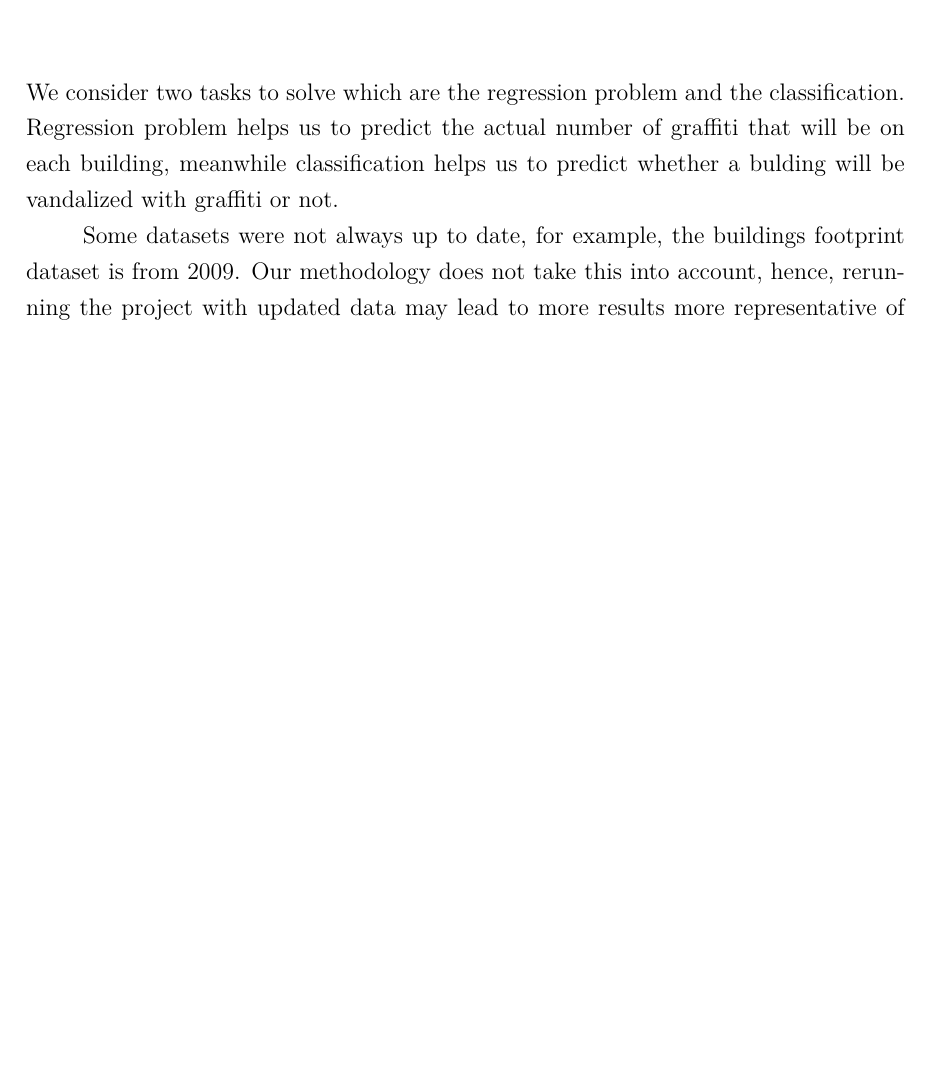
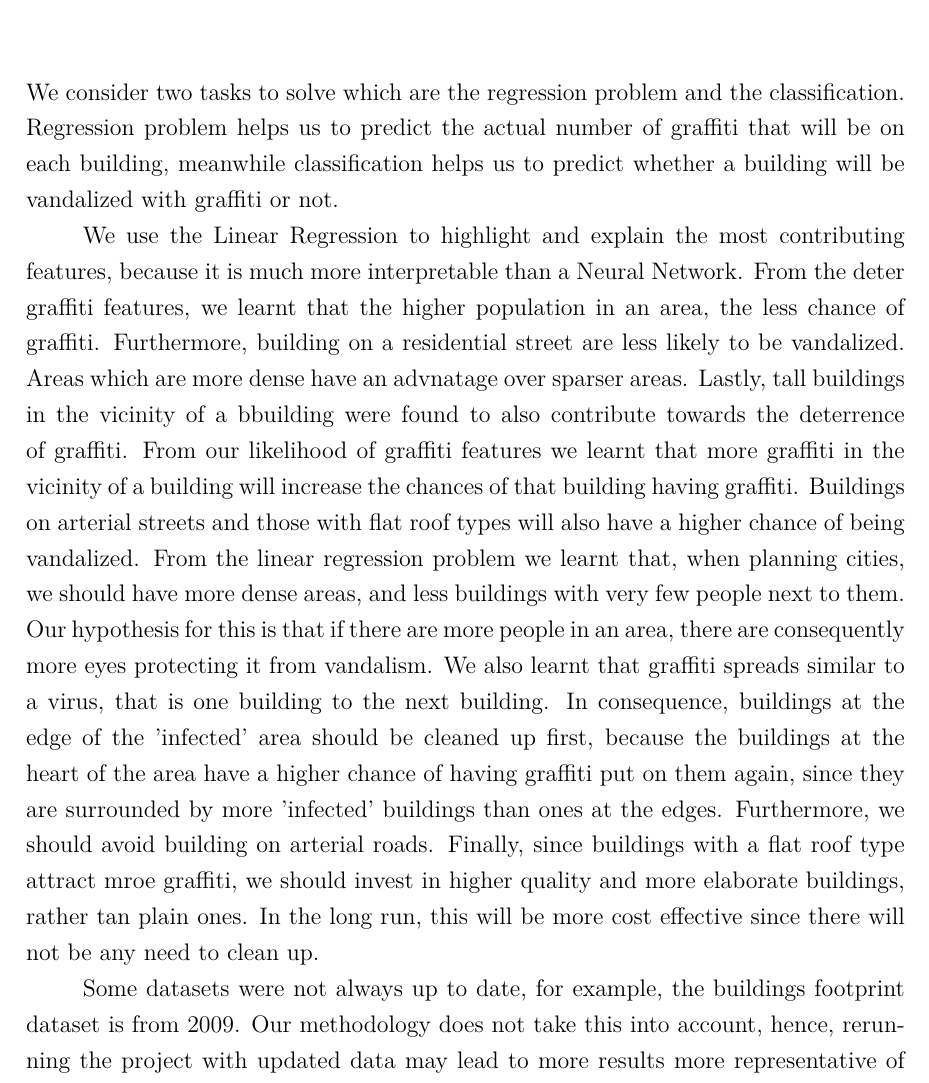
Before and after one commit to CowKeyMan/PredictingGraffitiUsingCityLayouts, a LaTeX thesis (report/main.tex, which reads report/subfiles/conclusion.tex): part of page 15 of 31, cut so that both start at the same text, the shorter picture padded with empty space. Compiled offline with pdfLaTeX.

Commit message:
Conclusion edit draft

```diff
--- a/report/subfiles/conclusion.tex
+++ b/report/subfiles/conclusion.tex
@@ -1,10 +1,13 @@
 \chapter{Conclusion}
 
 % 1 paragraph summarizing what we did
-We consider two tasks to solve which are the regression problem and the classification. Regression problem helps us to predict the actual number of graffiti that will be on each building, meanwhile classification helps us to predict whether a bulding will be vandalized with graffiti or not.
+We consider two tasks to solve which are the regression problem and the classification. Regression problem helps us to predict the actual number of graffiti that will be on each building, meanwhile classification helps us to predict whether a building will be vandalized with graffiti or not.
+
 
 % 1 paragraph saying what we learnt
-
+We use the Linear Regression to highlight and explain the most contributing features, because it is much more interpretable than a Neural Network. From the deter graffiti features, we learnt that the higher population in an area, the less chance of graffiti. Furthermore, building on a residential street are less likely to be vandalized. Areas which are more dense have an advnatage over sparser areas. Lastly, tall buildings in the vicinity of a bbuilding were found to also contribute towards the deterrence of graffiti.
+From our likelihood of graffiti features we learnt that more graffiti  in the vicinity of a building will increase the chances of that building having graffiti. Buildings on arterial streets and those with flat roof types will also have a higher chance of being vandalized.
+From the linear regression problem we learnt that, when planning cities, we should have more dense areas, and less buildings with very few people next to them. Our hypothesis for this is that if there are more people in an area, there are consequently more eyes protecting it from vandalism. We also learnt that graffiti spreads similar to a virus, that is one building to the next building. In consequence, buildings at the edge of the 'infected' area should be cleaned up first, because the buildings at the  heart of the area have a higher chance of having graffiti put on them again, since they are surrounded by more 'infected' buildings than ones at the edges. Furthermore, we should avoid building on arterial roads. Finally, since buildings with a flat roof type attract mroe graffiti, we should invest in higher quality and more elaborate buildings, rather tan plain ones. In the long run, this will be more cost  effective since there will not be any need to clean up.
 
 % 1 paragraph describing limitations and future work
 Some datasets were not always up to date, for example, the buildings footprint dataset is from 2009. Our methodology does not take this into account, hence, rerunning the project with updated data may lead to more results more representative of the current situation.
```
